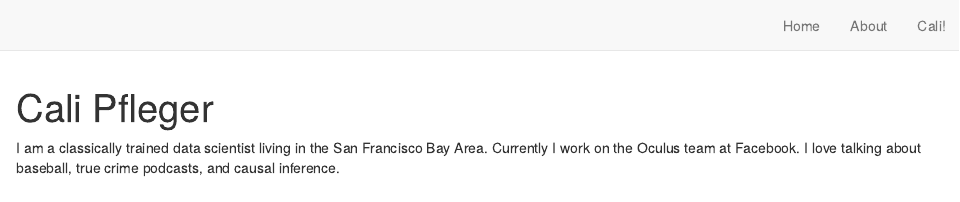
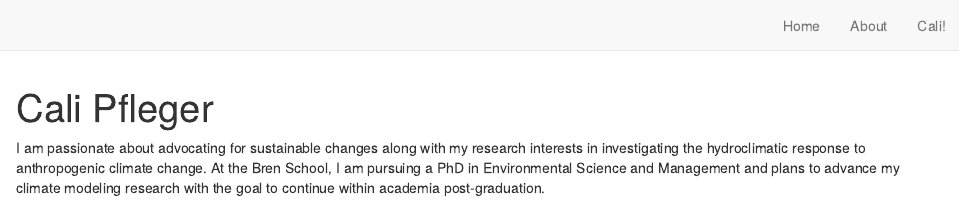
Before and after one commit to calipfleger/cali_website, an R Markdown document (index.Rmd): the page in a window 1100 px wide, from its top. Rendered offline with R 4.5, knitr and Pandoc, with nearby package versions; drawn as R Markdown's standard HTML page in place of the format the file asks for.

Commit message:
updated landing page to personal info

```diff
--- a/index.Rmd
+++ b/index.Rmd
@@ -3,9 +3,9 @@ title: "Cali Pfleger"
 image: "cali.jpg"
 links:
   - label: LinkedIn
-    url: "https://linkedin.com/"
-  - label: Twitter
-    url: "https://twitter.com/"
+    url: "https://www.linkedin.com/in/cali-pfleger/"
+ # - label: Twitter
+ #   url: "https://twitter.com/"
   - label: GitHub
-    url: "https://github.com/"
+    url: "https://github.com/calipfleger"
   - label: Email
@@ -16,6 +16,4 @@ output:
 site: distill::distill_website
 ---
 
-I am a classically trained data scientist living in the San Francisco Bay Area.
-Currently I work on the Oculus team at Facebook. I love talking about baseball,
-true crime podcasts, and causal inference.
+I am passionate about advocating for sustainable changes along with my research interests in investigating the hydroclimatic response to anthropogenic climate change. At the Bren School, I am pursuing a PhD in Environmental Science and Management and plans to advance my climate modeling research with the goal to continue within academia post-graduation.
```
Also changed, not shown: docs/search.json, index.Rmd (2 more changed lines), 1 other file.
